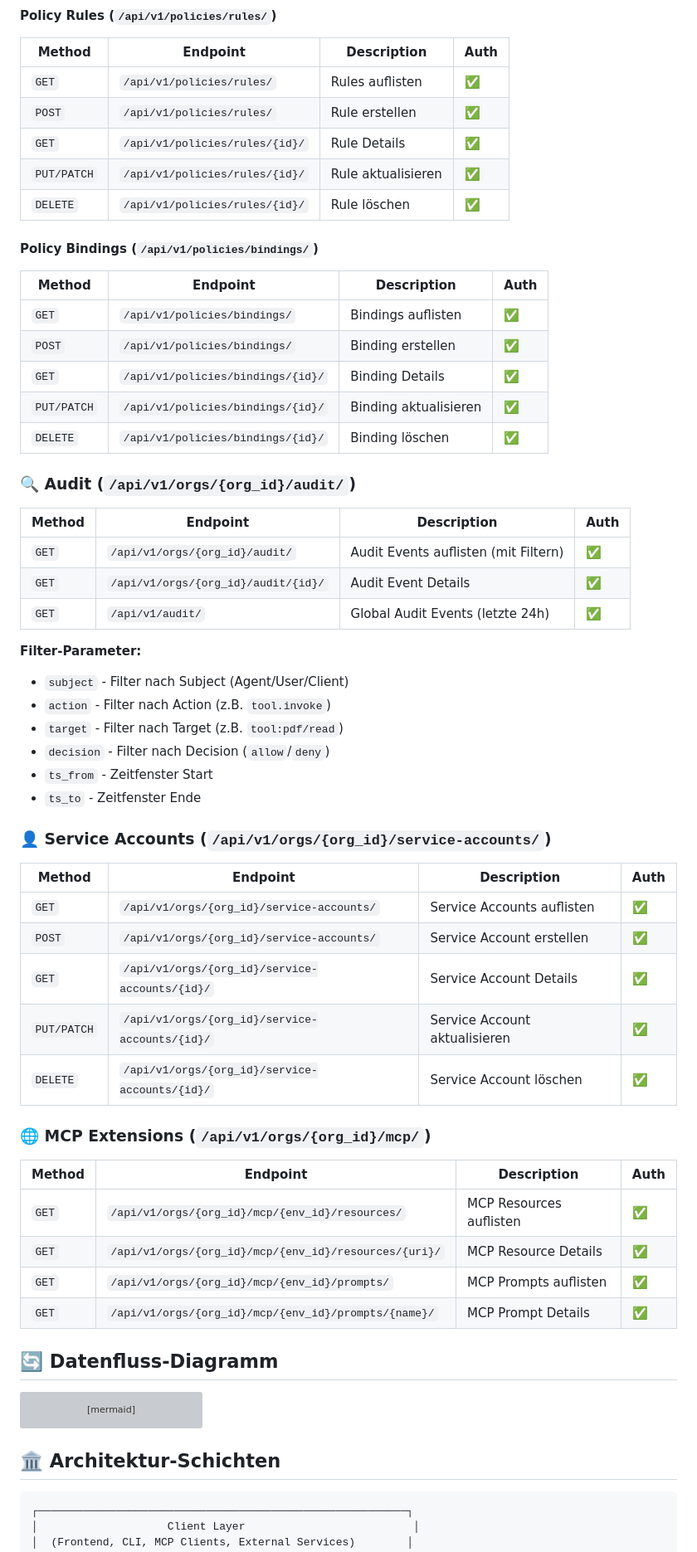
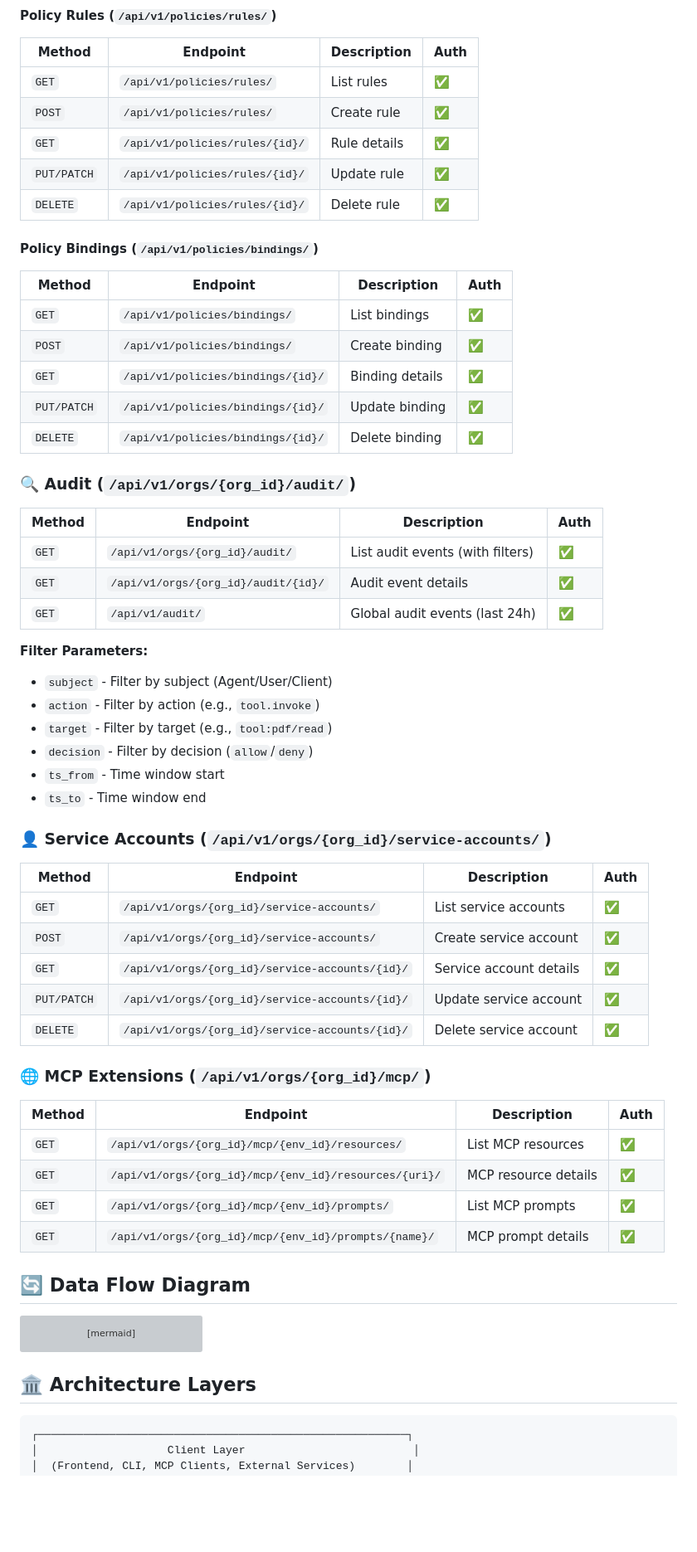
Before and after one commit to alparn/agentxsuite, a Markdown page: backend/ARCHITECTURE_VISUALIZATION.md, the part around one of its changes. Shown at 83% size. Drawn GitHub-style; blank space fills up the shorter version; grey boxes are pictures that could not be loaded.

Commit message:
Update architecture and security documentation

````diff
--- a/backend/ARCHITECTURE_VISUALIZATION.md
+++ b/backend/ARCHITECTURE_VISUALIZATION.md
@@ -307,58 +307,58 @@ erDiagram
 
 | Method | Endpoint | Description | Auth |
 |--------|----------|-------------|------|
-| `GET` | `/api/v1/policies/rules/` | Rules auflisten | ✅ |
-| `POST` | `/api/v1/policies/rules/` | Rule erstellen | ✅ |
-| `GET` | `/api/v1/policies/rules/{id}/` | Rule Details | ✅ |
-| `PUT/PATCH` | `/api/v1/policies/rules/{id}/` | Rule aktualisieren | ✅ |
-| `DELETE` | `/api/v1/policies/rules/{id}/` | Rule löschen | ✅ |
+| `GET` | `/api/v1/policies/rules/` | List rules | ✅ |
+| `POST` | `/api/v1/policies/rules/` | Create rule | ✅ |
+| `GET` | `/api/v1/policies/rules/{id}/` | Rule details | ✅ |
+| `PUT/PATCH` | `/api/v1/policies/rules/{id}/` | Update rule | ✅ |
+| `DELETE` | `/api/v1/policies/rules/{id}/` | Delete rule | ✅ |
 
 #### Policy Bindings (`/api/v1/policies/bindings/`)
 
 | Method | Endpoint | Description | Auth |
 |--------|----------|-------------|------|
-| `GET` | `/api/v1/policies/bindings/` | Bindings auflisten | ✅ |
-| `POST` | `/api/v1/policies/bindings/` | Binding erstellen | ✅ |
-| `GET` | `/api/v1/policies/bindings/{id}/` | Binding Details | ✅ |
-| `PUT/PATCH` | `/api/v1/policies/bindings/{id}/` | Binding aktualisieren | ✅ |
-| `DELETE` | `/api/v1/policies/bindings/{id}/` | Binding löschen | ✅ |
+| `GET` | `/api/v1/policies/bindings/` | List bindings | ✅ |
+| `POST` | `/api/v1/policies/bindings/` | Create binding | ✅ |
+| `GET` | `/api/v1/policies/bindings/{id}/` | Binding details | ✅ |
+| `PUT/PATCH` | `/api/v1/policies/bindings/{id}/` | Update binding | ✅ |
+| `DELETE` | `/api/v1/policies/bindings/{id}/` | Delete binding | ✅ |
 
 ### 🔍 Audit (`/api/v1/orgs/{org_id}/audit/`)
 
 | Method | Endpoint | Description | Auth |
 |--------|----------|-------------|------|
-| `GET` | `/api/v1/orgs/{org_id}/audit/` | Audit Events auflisten (mit Filtern) | ✅ |
-| `GET` | `/api/v1/orgs/{org_id}/audit/{id}/` | Audit Event Details | ✅ |
-| `GET` | `/api/v1/audit/` | Global Audit Events (letzte 24h) | ✅ |
+| `GET` | `/api/v1/orgs/{org_id}/audit/` | List audit events (with filters) | ✅ |
+| `GET` | `/api/v1/orgs/{org_id}/audit/{id}/` | Audit event details | ✅ |
+| `GET` | `/api/v1/audit/` | Global audit events (last 24h) | ✅ |
 
-**Filter-Parameter:**
-- `subject` - Filter nach Subject (Agent/User/Client)
-- `action` - Filter nach Action (z.B. `tool.invoke`)
-- `target` - Filter nach Target (z.B. `tool:pdf/read`)
-- `decision` - Filter nach Decision (`allow`/`deny`)
-- `ts_from` - Zeitfenster Start
-- `ts_to` - Zeitfenster Ende
+**Filter Parameters:**
+- `subject` - Filter by subject (Agent/User/Client)
+- `action` - Filter by action (e.g., `tool.invoke`)
+- `target` - Filter by target (e.g., `tool:pdf/read`)
+- `decision` - Filter by decision (`allow`/`deny`)
+- `ts_from` - Time window start
+- `ts_to` - Time window end
 
 ### 👤 Service Accounts (`/api/v1/orgs/{org_id}/service-accounts/`)
 
 | Method | Endpoint | Description | Auth |
 |--------|----------|-------------|------|
-| `GET` | `/api/v1/orgs/{org_id}/service-accounts/` | Service Accounts auflisten | ✅ |
-| `POST` | `/api/v1/orgs/{org_id}/service-accounts/` | Service Account erstellen | ✅ |
-| `GET` | `/api/v1/orgs/{org_id}/service-accounts/{id}/` | Service Account Details | ✅ |
-| `PUT/PATCH` | `/api/v1/orgs/{org_id}/service-accounts/{id}/` | Service Account aktualisieren | ✅ |
-| `DELETE` | `/api/v1/orgs/{org_id}/service-accounts/{id}/` | Service Account löschen | ✅ |
+| `GET` | `/api/v1/orgs/{org_id}/service-accounts/` | List service accounts | ✅ |
+| `POST` | `/api/v1/orgs/{org_id}/service-accounts/` | Create service account | ✅ |
+| `GET` | `/api/v1/orgs/{org_id}/service-accounts/{id}/` | Service account details | ✅ |
+| `PUT/PATCH` | `/api/v1/orgs/{org_id}/service-accounts/{id}/` | Update service account | ✅ |
+| `DELETE` | `/api/v1/orgs/{org_id}/service-accounts/{id}/` | Delete service account | ✅ |
 
 ### 🌐 MCP Extensions (`/api/v1/orgs/{org_id}/mcp/`)
 
 | Method | Endpoint | Description | Auth |
 |--------|----------|-------------|------|
-| `GET` | `/api/v1/orgs/{org_id}/mcp/{env_id}/resources/` | MCP Resources auflisten | ✅ |
-| `GET` | `/api/v1/orgs/{org_id}/mcp/{env_id}/resources/{uri}/` | MCP Resource Details | ✅ |
-| `GET` | `/api/v1/orgs/{org_id}/mcp/{env_id}/prompts/` | MCP Prompts auflisten | ✅ |
-| `GET` | `/api/v1/orgs/{org_id}/mcp/{env_id}/prompts/{name}/` | MCP Prompt Details | ✅ |
+| `GET` | `/api/v1/orgs/{org_id}/mcp/{env_id}/resources/` | List MCP resources | ✅ |
+| `GET` | `/api/v1/orgs/{org_id}/mcp/{env_id}/resources/{uri}/` | MCP resource details | ✅ |
+| `GET` | `/api/v1/orgs/{org_id}/mcp/{env_id}/prompts/` | List MCP prompts | ✅ |
+| `GET` | `/api/v1/orgs/{org_id}/mcp/{env_id}/prompts/{name}/` | MCP prompt details | ✅ |
 
-## 🔄 Datenfluss-Diagramm
+## 🔄 Data Flow Diagram
 
 ```mermaid
 sequenceDiagram
@@ -394,7 +394,7 @@ sequenceDiagram
     end
 ```
 
-## 🏛️ Architektur-Schichten
+## 🏛️ Architecture Layers
 
 ```
 ┌─────────────────────────────────────────────────────────┐
````
Also changed, not shown: other parts of backend/ARCHITECTURE_VISUALIZATION.md (+82 -82 lines), backend/A) Zero-Trust Execution Pipeline.md (+45 -45 lines).
